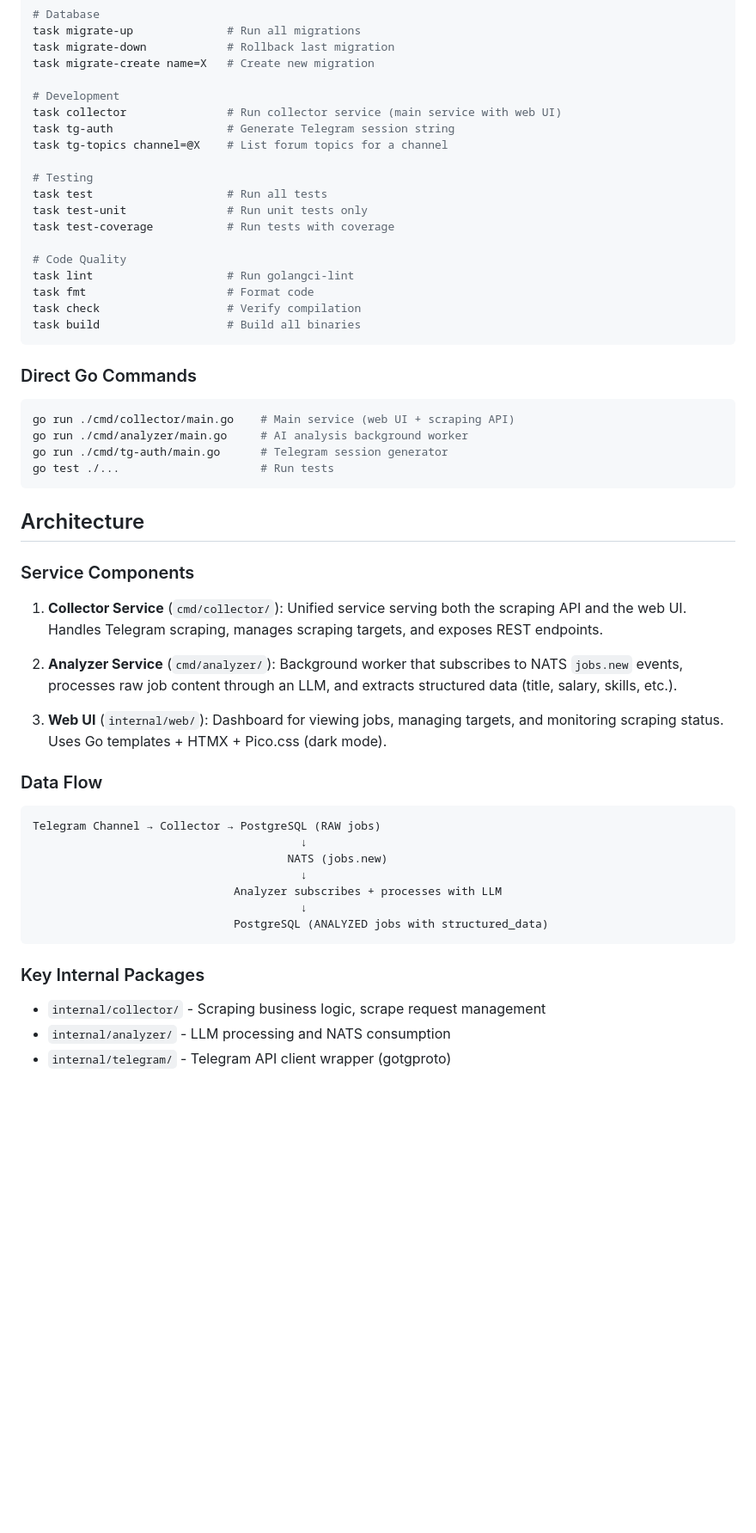
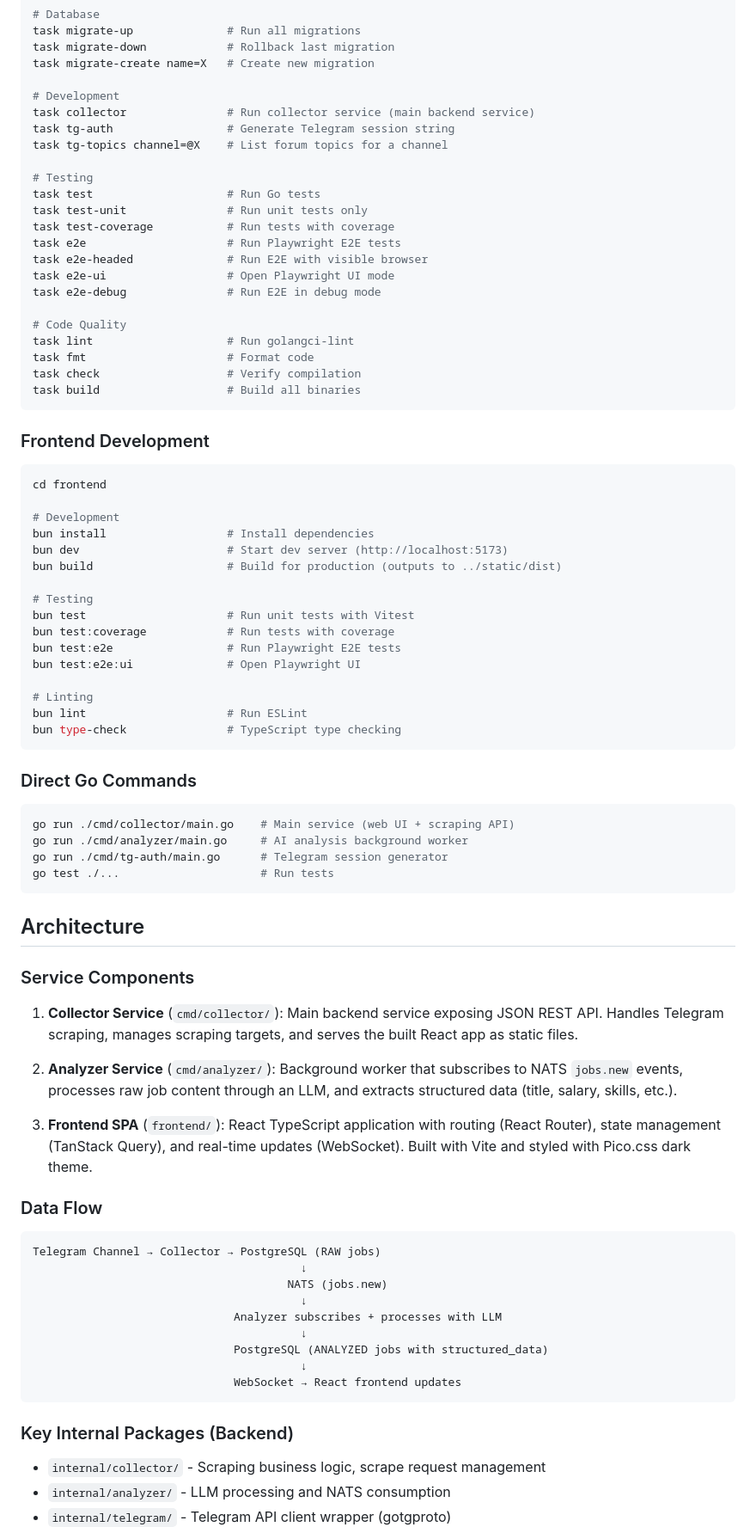
Before and after one commit to blockedby/positions-os, a Markdown page: CLAUDE.md, the part around one of its changes. Shown at 86% size. Drawn GitHub-style; blank space fills up the shorter version.

````diff
--- a/CLAUDE.md
+++ b/CLAUDE.md
@@ -35,20 +37,45 @@ task migrate-down            # Rollback last migration
 task migrate-create name=X   # Create new migration
 
 # Development
-task collector               # Run collector service (main service with web UI)
+task collector               # Run collector service (main backend service)
 task tg-auth                 # Generate Telegram session string
 task tg-topics channel=@X    # List forum topics for a channel
 
 # Testing
-task test                    # Run all tests
+task test                    # Run Go tests
 task test-unit               # Run unit tests only
 task test-coverage           # Run tests with coverage
+task e2e                     # Run Playwright E2E tests
+task e2e-headed              # Run E2E with visible browser
+task e2e-ui                  # Open Playwright UI mode
+task e2e-debug               # Run E2E in debug mode
 
 # Code Quality
 task lint                    # Run golangci-lint
 task fmt                     # Format code
 task check                   # Verify compilation
 task build                   # Build all binaries
+```
+
+### Frontend Development
+
+```bash
+cd frontend
+
+# Development
+bun install                  # Install dependencies
+bun dev                      # Start dev server (http://localhost:5173)
+bun build                    # Build for production (outputs to ../static/dist)
+
+# Testing
+bun test                     # Run unit tests with Vitest
+bun test:coverage            # Run tests with coverage
+bun test:e2e                 # Run Playwright E2E tests
+bun test:e2e:ui              # Open Playwright UI
+
+# Linting
+bun lint                     # Run ESLint
+bun type-check               # TypeScript type checking
 ```
 
 ### Direct Go Commands
@@ -64,11 +91,11 @@ go test ./...                     # Run tests
 
 ### Service Components
 
-1. **Collector Service** (`cmd/collector/`): Unified service serving both the scraping API and the web UI. Handles Telegram scraping, manages scraping targets, and exposes REST endpoints.
+1. **Collector Service** (`cmd/collector/`): Main backend service exposing JSON REST API. Handles Telegram scraping, manages scraping targets, and serves the built React app as static files.
 
 2. **Analyzer Service** (`cmd/analyzer/`): Background worker that subscribes to NATS `jobs.new` events, processes raw job content through an LLM, and extracts structured data (title, salary, skills, etc.).
 
-3. **Web UI** (`internal/web/`): Dashboard for viewing jobs, managing targets, and monitoring scraping status. Uses Go templates + HTMX + Pico.css (dark mode).
+3. **Frontend SPA** (`frontend/`): React TypeScript application with routing (React Router), state management (TanStack Query), and real-time updates (WebSocket). Built with Vite and styled with Pico.css dark theme.
 
 ### Data Flow
 
@@ -80,9 +107,11 @@ Telegram Channel → Collector → PostgreSQL (RAW jobs)
                               Analyzer subscribes + processes with LLM
                                         ↓
                               PostgreSQL (ANALYZED jobs with structured_data)
+                                        ↓
+                              WebSocket → React frontend updates
 ```
 
-### Key Internal Packages
+### Key Internal Packages (Backend)
 
 - `internal/collector/` - Scraping business logic, scrape request management
 - `internal/analyzer/` - LLM processing and NATS consumption
````
Also changed, not shown: other parts of CLAUDE.md (+154 -32 lines).
